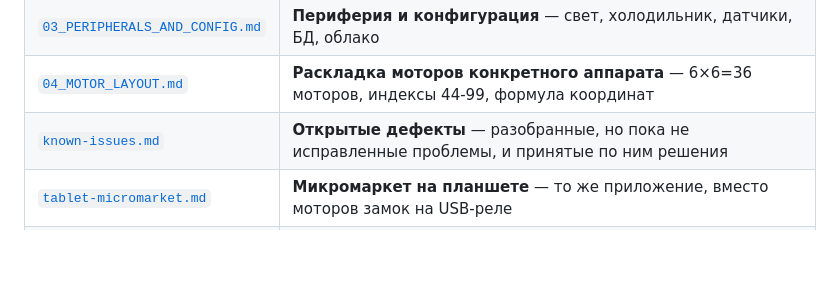
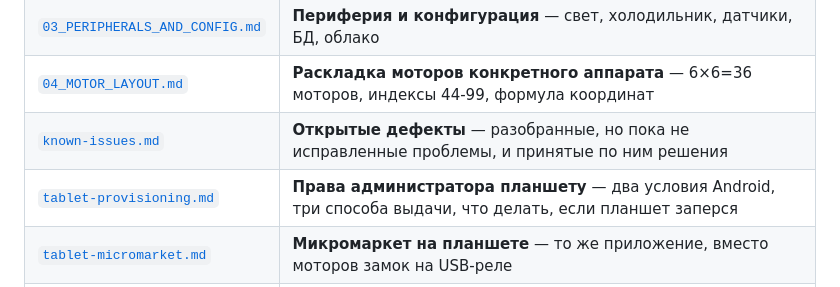
Before and after one commit to Samat1989/smartvend-tablet, a Markdown page: docs/00_README.md, the part around the change. Rendered like a GitHub page; blank space fills up the shorter version.

```diff
--- a/docs/00_README.md
+++ b/docs/00_README.md
@@ -12,6 +12,7 @@
 | [`03_PERIPHERALS_AND_CONFIG.md`](03_PERIPHERALS_AND_CONFIG.md) | **Периферия и конфигурация** — свет, холодильник, датчики, БД, облако |
 | [`04_MOTOR_LAYOUT.md`](04_MOTOR_LAYOUT.md) | **Раскладка моторов конкретного аппарата** — 6×6=36 моторов, индексы 44-99, формула координат |
 | [`known-issues.md`](known-issues.md) | **Открытые дефекты** — разобранные, но пока не исправленные проблемы, и принятые по ним решения |
+| [`tablet-provisioning.md`](tablet-provisioning.md) | **Права администратора планшету** — два условия Android, три способа выдачи, что делать, если планшет заперся |
 | [`tablet-micromarket.md`](tablet-micromarket.md) | **Микромаркет на планшете** — то же приложение, вместо моторов замок на USB-реле |
 | [`esp-screen-micromarket.md`](esp-screen-micromarket.md) | Микромаркет с экраном на ESP32 — **отложенный** вариант, разбор для истории |
 
```
Also changed, not shown: docs/tablet-provisioning.md (added, +132 -0 lines).
